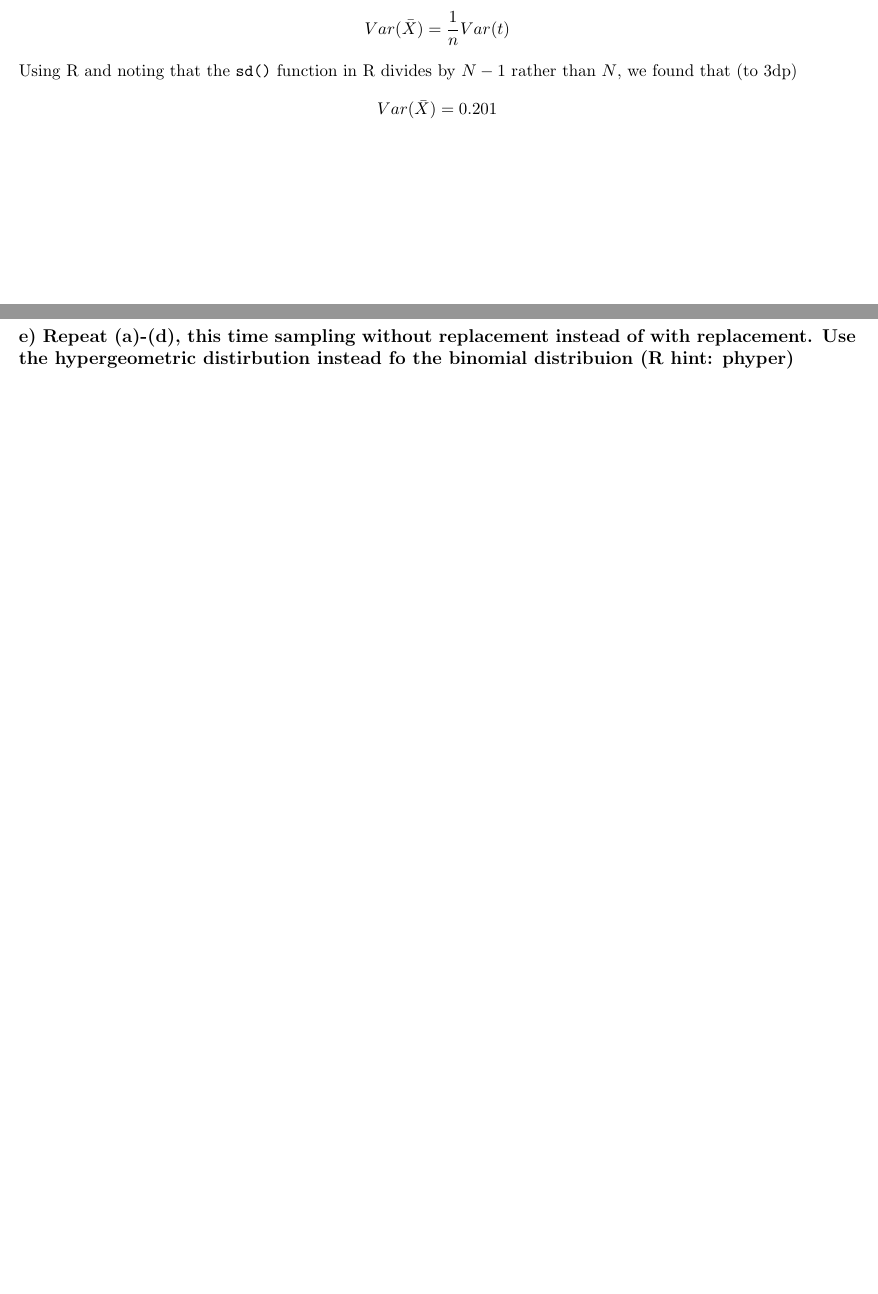
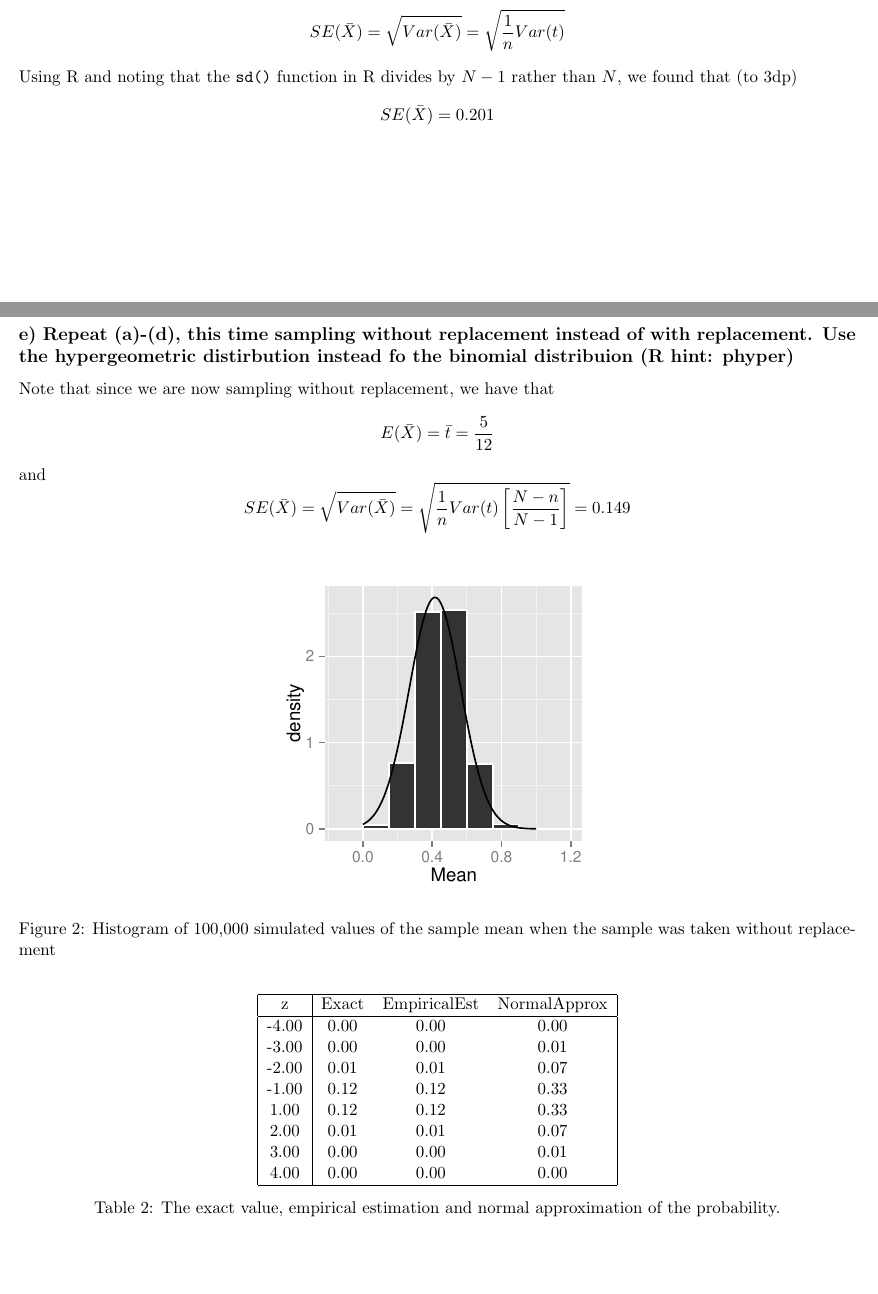
Before and after one commit to doctordo/stat240, a LaTeX problem sheet (hw1/Homework1.tex): two parts of pages 1 and 3 of 3, joined at a grey line, cut at the place of the change. The pictures show the PDF file hw1/Homework1.pdf that the author committed with the source.

Commit message:
Almost finished writing up question 1

```diff
--- a/hw1/Homework1.tex
+++ b/hw1/Homework1.tex
@@ -89,3 +90,4 @@ E(\bar{X})= \frac{5}{12}
 
 
  \noindent Using R and noting that the \texttt{sd()} function in R divides by $N-1$ rather than $N$, we found that (to 3dp)
+ $$SE(\bar{X}) = 0.201$$
@@ -143,4 +144,48 @@ z & Exact & EmpiricalEst & NormalApprox \\
 
 
 \subsection*{e) Repeat (a)-(d), this time sampling without replacement instead of with replacement. Use the hypergeometric distirbution instead fo the binomial distribuion (R hint: phyper)}
+
+
+\noindent Note that since we are now sampling without replacement, we have that
+$$E(\bar{X}) = \bar{t} = \frac{5}{12}$$
+
+\noindent and
+$$SE(\bar{X}) = \sqrt{Var(\bar{X})} = \sqrt{\frac{1}{n} Var(t) \left[\frac{N - n}{N - 1}\right]} = 0.149$$
+
+
+\begin{knitrout}
+\definecolor{shadecolor}{rgb}{0.969, 0.969, 0.969}\color{fgcolor}\begin{figure}[H]
+
+{\centering \includegraphics[width=\maxwidth]{figure/histogram_1e-1}
+
+}
+
+\caption[Histogram of 100,000 simulated values of the sample mean when the sample was taken without replacement]{Histogram of 100,000 simulated values of the sample mean when the sample was taken without replacement}\label{fig:histogram_1e}
+\end{figure}
+
+
+\end{knitrout}
+
+% latex table generated in R 3.1.2 by xtable 1.7-4 package
+% Fri Feb 13 11:01:37 2015
+\begin{table}[H]
+\centering
+\begin{tabular}{|c|ccc|}
+  \hline
+z & Exact & EmpiricalEst & NormalApprox \\
+  \hline
+-4.00 & 0.00 & 0.00 & 0.00 \\
+  -3.00 & 0.00 & 0.00 & 0.01 \\
+  -2.00 & 0.01 & 0.01 & 0.07 \\
+  -1.00 & 0.12 & 0.12 & 0.33 \\
+  1.00 & 0.12 & 0.12 & 0.33 \\
+  2.00 & 0.01 & 0.01 & 0.07 \\
+  3.00 & 0.00 & 0.00 & 0.01 \\
+  4.00 & 0.00 & 0.00 & 0.00 \\
+   \hline
+\end{tabular}
+\caption{The exact value, empirical estimation and normal approximation of the probability.}
+\end{table}
+
+
 \end{document}
```
Also changed, not shown: hw1/Homework1.pdf, hw1/Homework1.tex (8 more changed lines), 3 other files.
